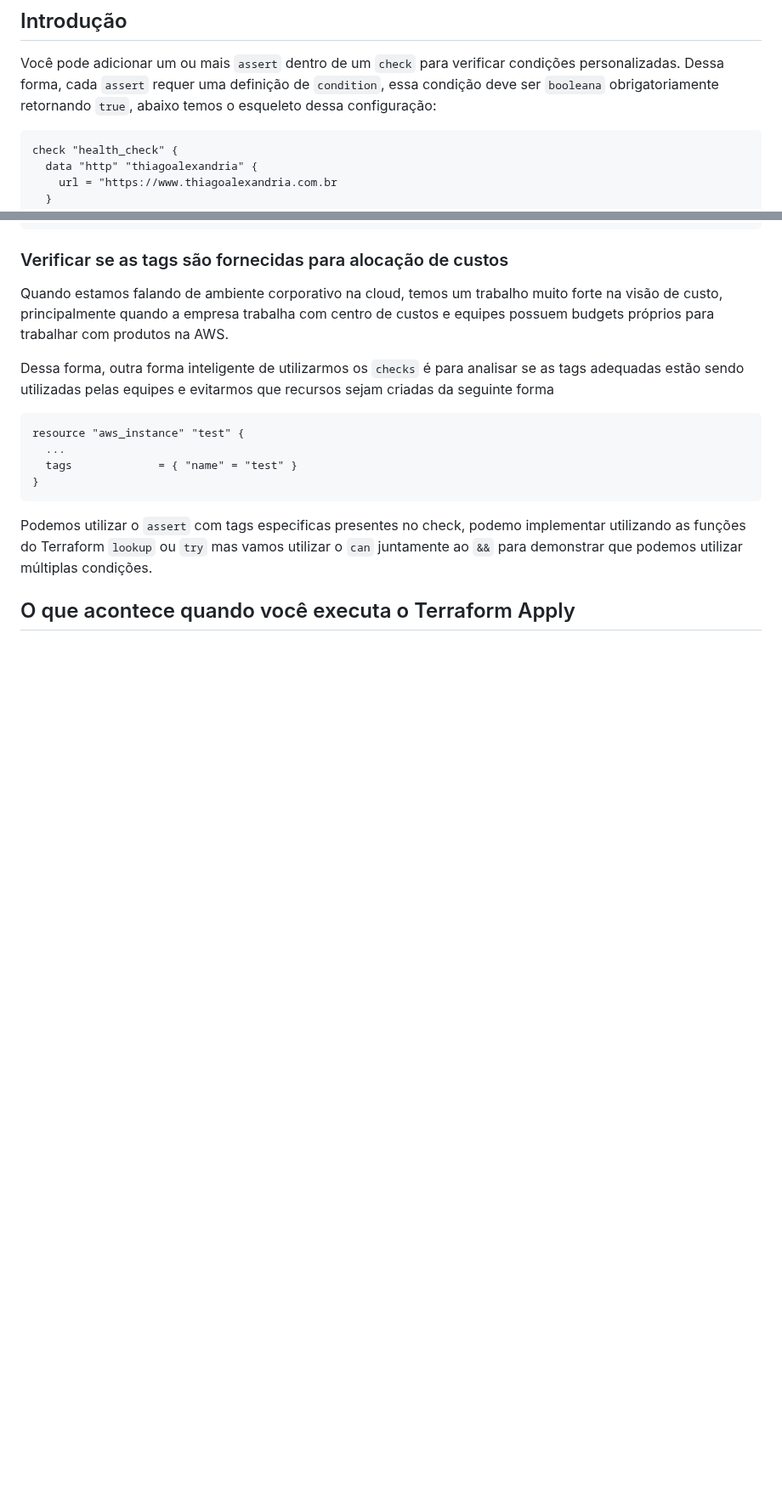
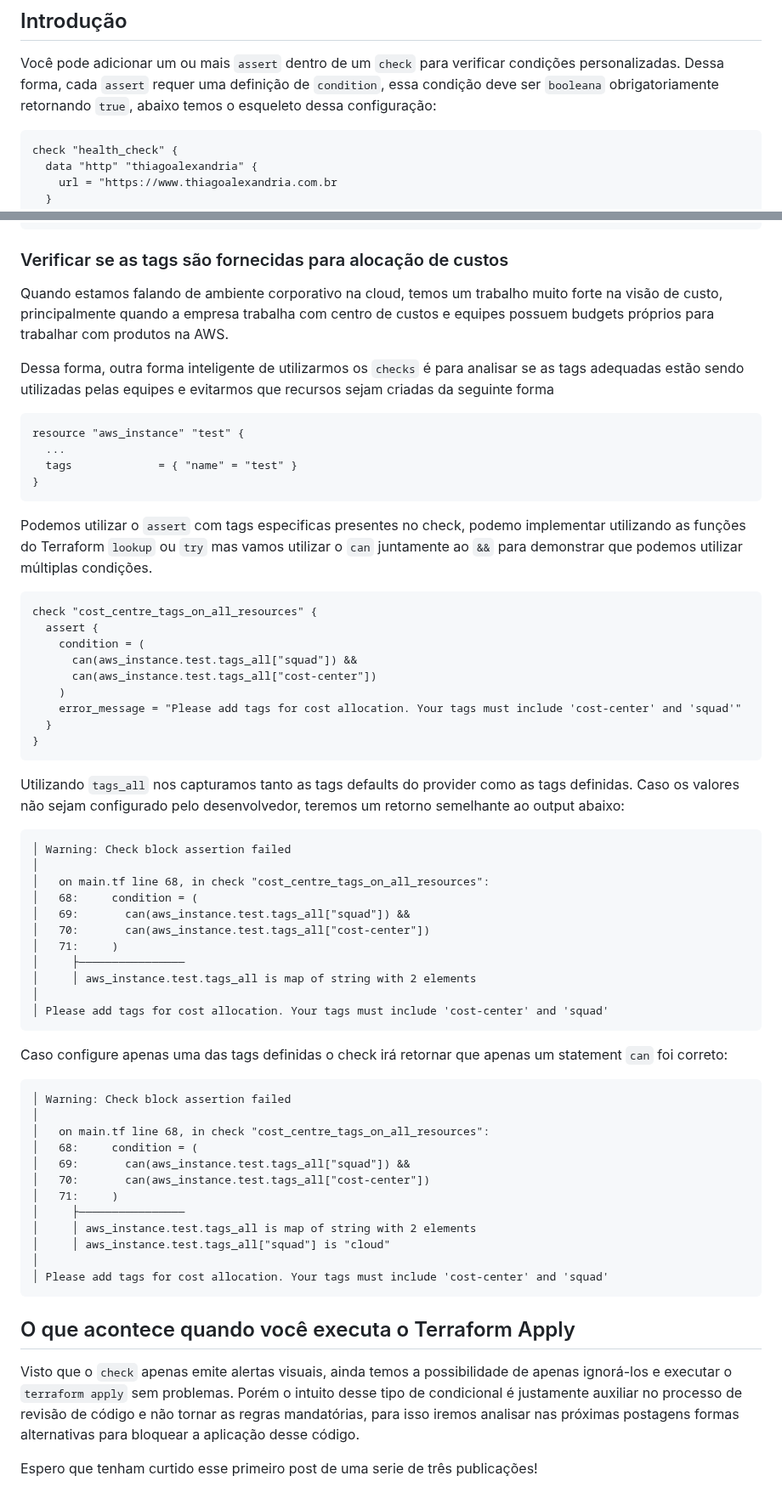
Before and after one commit to thiagooliveira-sh/Gatsby, a Markdown page: posts/2024-07-22-terraform-condicoes-customizadas-parte-1.md, 2 parts joined by grey strips. Shown at 85% size. Drawn GitHub-style; blank space fills up the shorter version.

Commit message:
Update Posts “2024-07-22-terraform-condicoes-customizadas-parte-1”

````diff
--- a/posts/2024-07-22-terraform-condicoes-customizadas-parte-1.md
+++ b/posts/2024-07-22-terraform-condicoes-customizadas-parte-1.md
@@ -39,7 +39,7 @@ Checks podem validar qualquer condição que você defina nas configurações do
 
 Você pode adicionar um ou mais `assert` dentro de um `check` para verificar condições personalizadas. Dessa forma, cada `assert` requer uma definição de `condition`, essa condição deve ser `booleana` obrigatoriamente retornando `true`, abaixo temos o esqueleto dessa configuração:
 
-```
+```hcl
 check "health_check" {
   data "http" "thiagoalexandria" {
     url = "https://www.thiagoalexandria.com.br
@@ -96,7 +96,7 @@ Quando estamos falando de ambiente corporativo na cloud, temos um trabalho muito
 
 D﻿essa forma, outra forma inteligente de utilizarmos os `checks` é para analisar se as tags adequadas estão sendo utilizadas pelas equipes e evitarmos que recursos sejam criadas da seguinte forma
 
-```
+```hcl
 resource "aws_instance" "test" {
   ...
   tags             = { "name" = "test" }
@@ -105,4 +105,53 @@ resource "aws_instance" "test" {
 
 Podemos utilizar o `assert` com tags especificas presentes no check, podemo implementar utilizando as funções do Terraform `lookup` ou `try` mas vamos utilizar o `can` juntamente ao `&&` para demonstrar que podemos utilizar múltiplas condições.
 
-##  O que acontece quando você executa o Terraform Apply
+```hcl
+check "cost_centre_tags_on_all_resources" {
+  assert {
+    condition = (
+      can(aws_instance.test.tags_all["squad"]) &&
+      can(aws_instance.test.tags_all["cost-center"])
+    )
+    error_message = "Please add tags for cost allocation. Your tags must include 'cost-center' and 'squad'"
+  }
+}
+```
+
+Utilizando `tags_all` nos capturamos tanto as tags defaults do provider como as tags definidas. Caso os valores não sejam configurado pelo desenvolvedor, teremos um retorno semelhante ao output abaixo:
+
+```hcl
+│ Warning: Check block assertion failed
+│
+│   on main.tf line 68, in check "cost_centre_tags_on_all_resources":
+│   68:     condition = (
+│   69:       can(aws_instance.test.tags_all["squad"]) &&
+│   70:       can(aws_instance.test.tags_all["cost-center"])
+│   71:     )
+│     ├────────────────
+│     │ aws_instance.test.tags_all is map of string with 2 elements
+│
+│ Please add tags for cost allocation. Your tags must include 'cost-center' and 'squad'
+```
+
+C﻿aso configure apenas uma das tags definidas o check irá retornar que apenas um statement `can` foi correto:
+
+```hcl
+│ Warning: Check block assertion failed
+│
+│   on main.tf line 68, in check "cost_centre_tags_on_all_resources":
+│   68:     condition = (
+│   69:       can(aws_instance.test.tags_all["squad"]) &&
+│   70:       can(aws_instance.test.tags_all["cost-center"])
+│   71:     )
+│     ├────────────────
+│     │ aws_instance.test.tags_all is map of string with 2 elements
+│     │ aws_instance.test.tags_all["squad"] is "cloud"
+│
+│ Please add tags for cost allocation. Your tags must include 'cost-center' and 'squad'
+```
+
+## O que acontece quando você executa o Terraform Apply
+
+Visto que o `check` apenas emite alertas visuais, ainda temos a possibilidade de apenas ignorá-los e executar o `terraform apply` sem problemas. Porém o intuito desse tipo de condicional é justamente auxiliar no processo de revisão de código e não tornar as regras mandatórias, para isso iremos analisar nas próximas postagens formas alternativas para bloquear a aplicação desse código.
+
+Espero que tenham curtido esse primeiro post de uma serie de três publicações!
````
Also changed, not shown: other parts of posts/2024-07-22-terraform-condicoes-customizadas-parte-1.md (+8 -8 lines).
